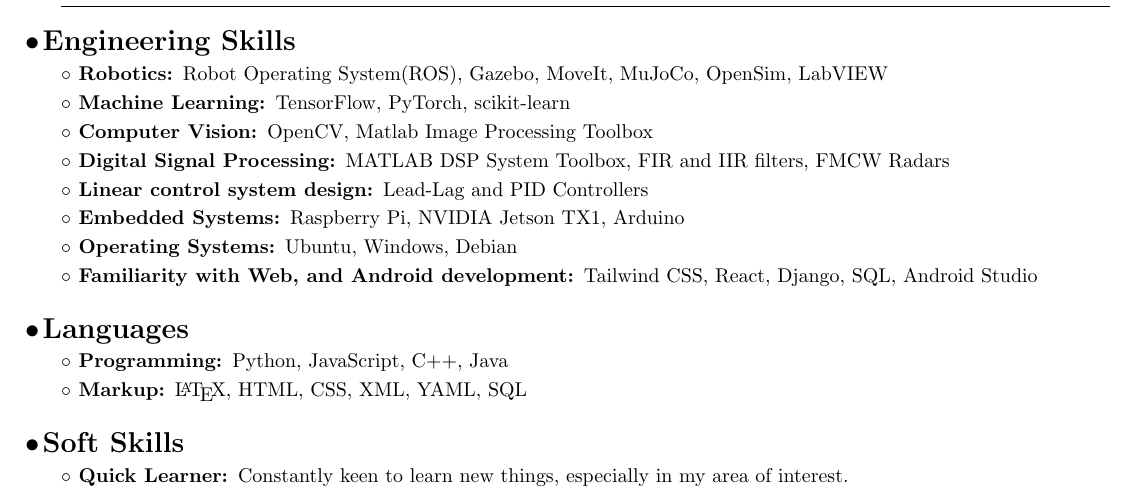
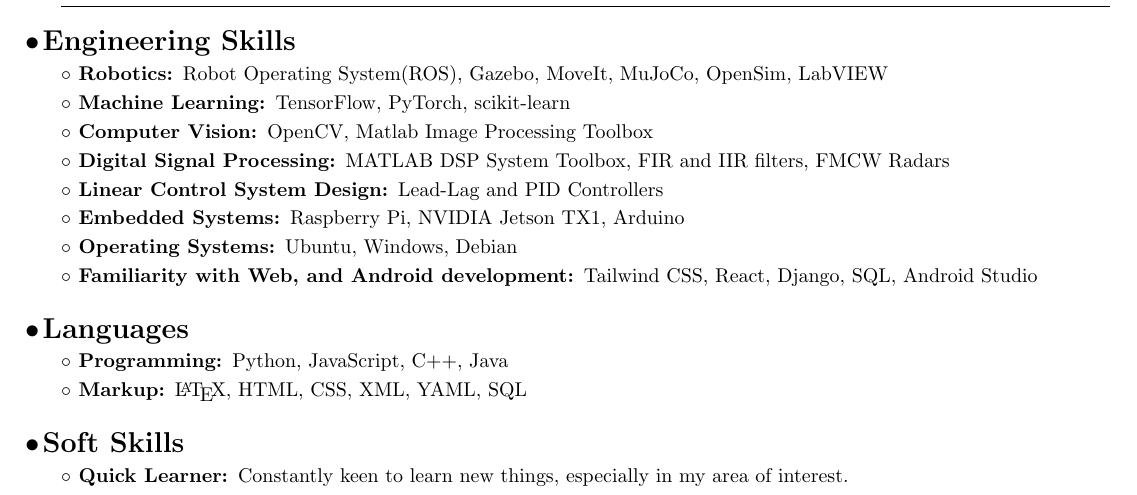
Before and after one commit to ake1999/Resume, a LaTeX CV (Resume.tex): part of page 1 of 2, cut so that both start at the same text. Compiled offline with pdfLaTeX.

Commit message:
minor change

```diff
--- a/Resume.tex
+++ b/Resume.tex
@@ -139,7 +139,7 @@
         OpenCV, Matlab Image Processing Toolbox
         \subsubsection{Digital Signal Processing}
         MATLAB DSP System Toolbox, FIR and IIR filters, FMCW Radars
-        \subsubsection{Linear control system design}
+        \subsubsection{Linear Control System Design}
         Lead-Lag and PID Controllers
         \subsubsection{Embedded Systems}
         Raspberry Pi, NVIDIA Jetson TX1, Arduino
```
Also changed, not shown: Resume.pdf, 5 other files.
